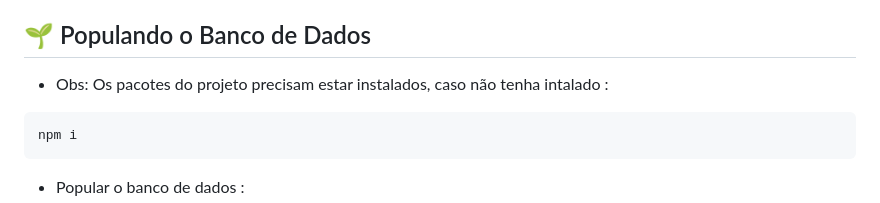
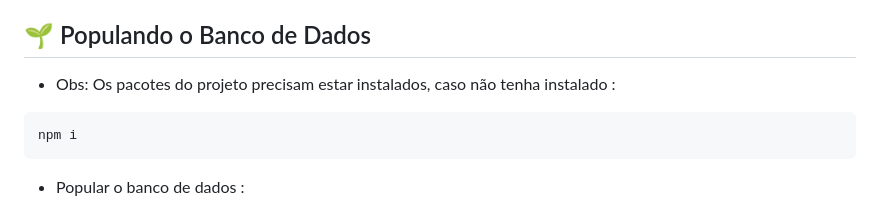
Before and after one commit to gustavofont/brain-ag, a Markdown page: README.md, the part around the change. Rendered like a GitHub page.

````diff
--- a/README.md
+++ b/README.md
@@ -112,7 +112,7 @@ docker compose up --build
  - Zod (Validação de campos)
 
 ## 🌱 Populando o Banco de Dados
- - Obs: Os pacotes do projeto precisam estar instalados, caso não tenha intalado :
+ - Obs: Os pacotes do projeto precisam estar instalados, caso não tenha instalado :
 ```
 npm i
 ```
````
